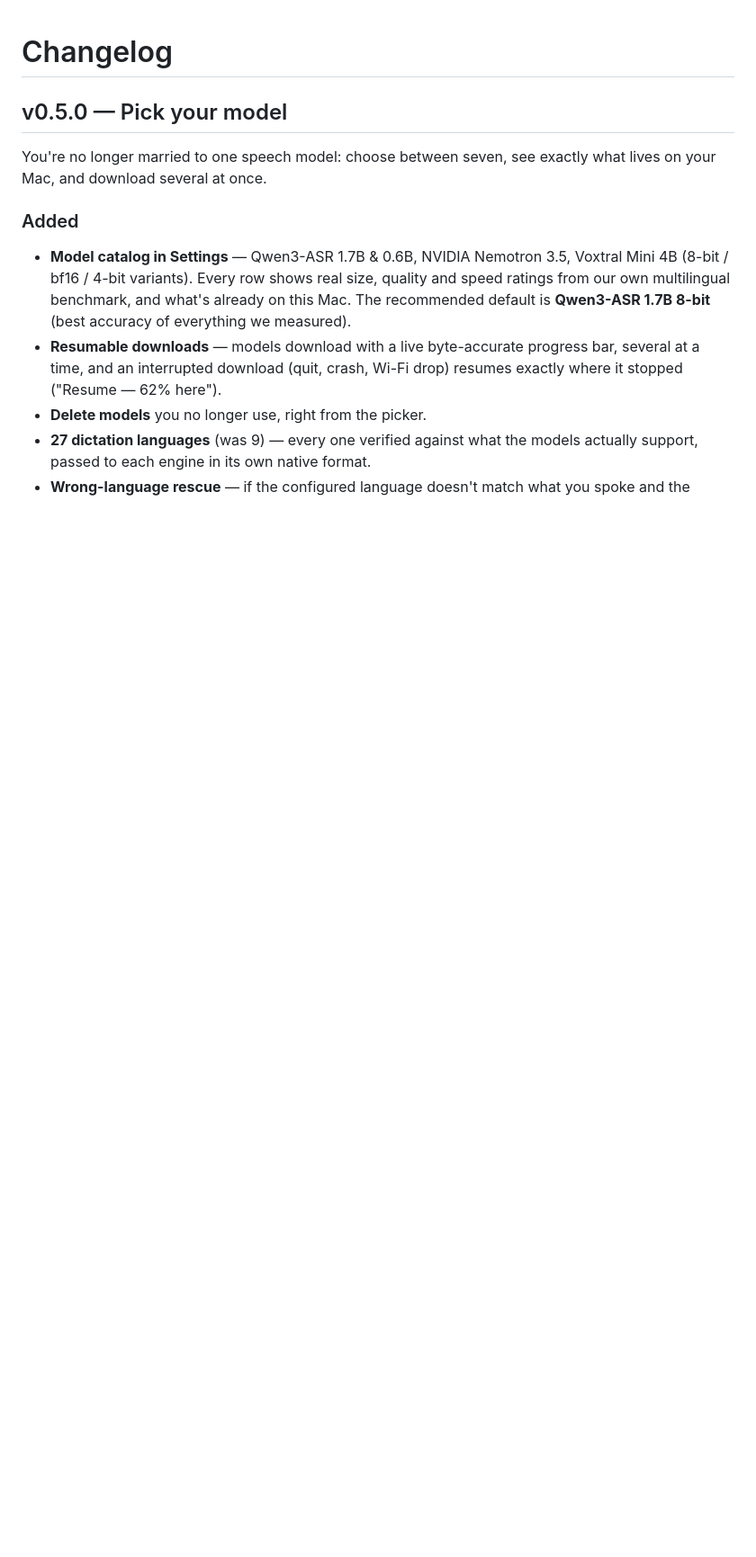
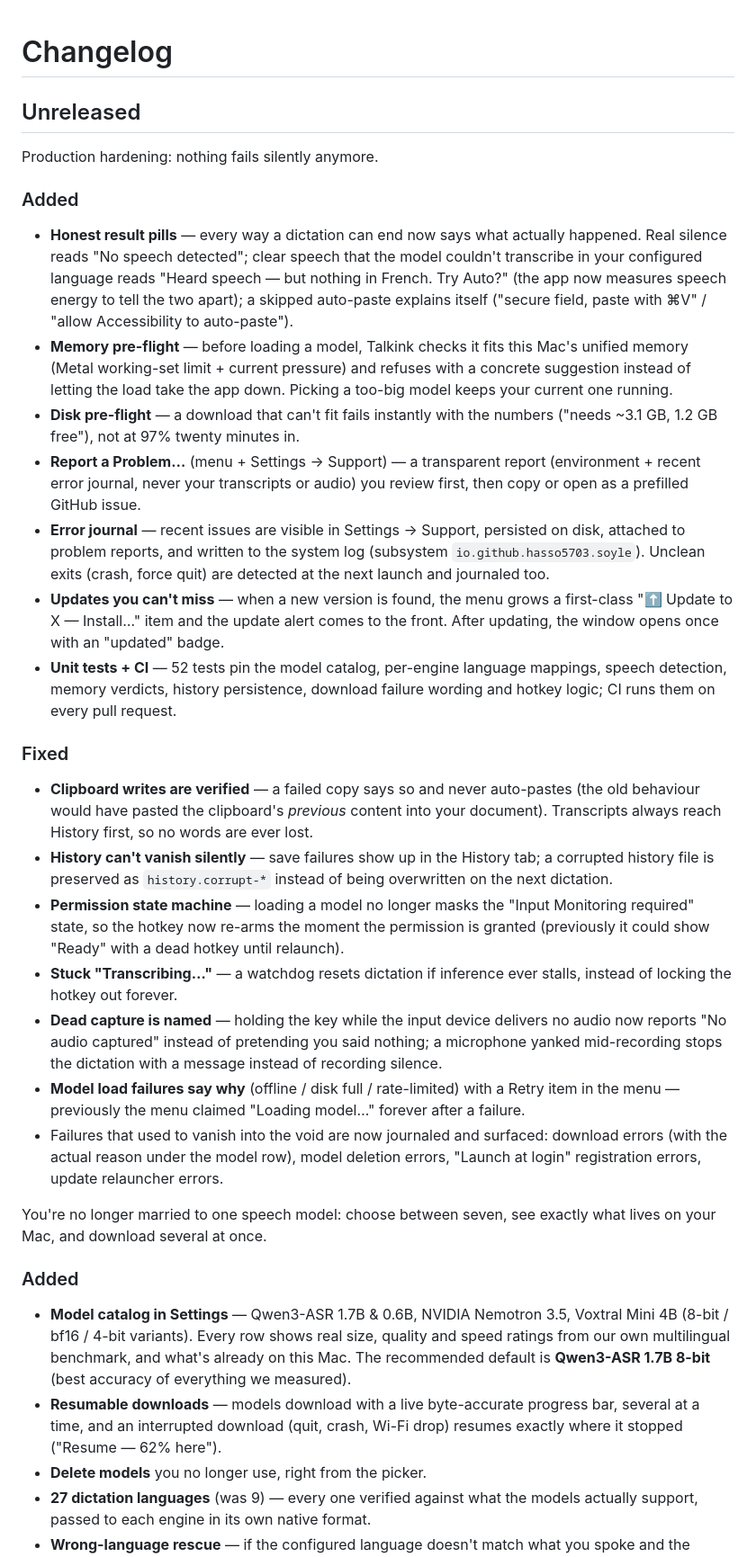
Before and after one commit to ashish8485/talkink, a Markdown page: CHANGELOG.md, the part around the change. Shown at 90% size. Drawn GitHub-style; blank space fills up the shorter version.

Commit message:
docs: changelog for the hardening release; swift test in BUILDING

```diff
--- a/CHANGELOG.md
+++ b/CHANGELOG.md
@@ -1,6 +1,61 @@
 # Changelog
 
-## v0.5.0 — Pick your model
+## Unreleased
+
+Production hardening: nothing fails silently anymore.
+
+### Added
+- **Honest result pills** — every way a dictation can end now says what
+  actually happened. Real silence reads "No speech detected"; clear speech
+  that the model couldn't transcribe in your configured language reads
+  "Heard speech — but nothing in French. Try Auto?" (the app now measures
+  speech energy to tell the two apart); a skipped auto-paste explains itself
+  ("secure field, paste with ⌘V" / "allow Accessibility to auto-paste").
+- **Memory pre-flight** — before loading a model, Talkink checks it fits this
+  Mac's unified memory (Metal working-set limit + current pressure) and
+  refuses with a concrete suggestion instead of letting the load take the app
+  down. Picking a too-big model keeps your current one running.
+- **Disk pre-flight** — a download that can't fit fails instantly with the
+  numbers ("needs ~3.1 GB, 1.2 GB free"), not at 97% twenty minutes in.
+- **Report a Problem…** (menu + Settings → Support) — a transparent report
+  (environment + recent error journal, never your transcripts or audio) you
+  review first, then copy or open as a prefilled GitHub issue.
+- **Error journal** — recent issues are visible in Settings → Support,
+  persisted on disk, attached to problem reports, and written to the system
+  log (subsystem `io.github.hasso5703.soyle`). Unclean exits (crash, force
+  quit) are detected at the next launch and journaled too.
+- **Updates you can't miss** — when a new version is found, the menu grows a
+  first-class "⬆️ Update to X — Install…" item and the update alert comes to
+  the front. After updating, the window opens once with an "updated" badge.
+- **Unit tests + CI** — 52 tests pin the model catalog, per-engine language
+  mappings, speech detection, memory verdicts, history persistence, download
+  failure wording and hotkey logic; CI runs them on every pull request.
+
+### Fixed
+- **Clipboard writes are verified** — a failed copy says so and never
+  auto-pastes (the old behaviour would have pasted the clipboard's *previous*
+  content into your document). Transcripts always reach History first, so no
+  words are ever lost.
+- **History can't vanish silently** — save failures show up in the History
+  tab; a corrupted history file is preserved as `history.corrupt-*` instead
+  of being overwritten on the next dictation.
+- **Permission state machine** — loading a model no longer masks the "Input
+  Monitoring required" state, so the hotkey now re-arms the moment the
+  permission is granted (previously it could show "Ready" with a dead hotkey
+  until relaunch).
+- **Stuck "Transcribing…"** — a watchdog resets dictation if inference ever
+  stalls, instead of locking the hotkey out forever.
+- **Dead capture is named** — holding the key while the input device delivers
+  no audio now reports "No audio captured" instead of pretending you said
+  nothing; a microphone yanked mid-recording stops the dictation with a
+  message instead of recording silence.
+- **Model load failures say why** (offline / disk full / rate-limited) with a
+  Retry item in the menu — previously the menu claimed "Loading model…"
+  forever after a failure.
+- Failures that used to vanish into the void are now journaled and surfaced:
+  download errors (with the actual reason under the model row), model
+  deletion errors, "Launch at login" registration errors, update relauncher
+  errors.
 
 You're no longer married to one speech model: choose between seven, see
 exactly what lives on your Mac, and download several at once.
```
Also changed, not shown: BUILDING.md (+12 -0 lines).
